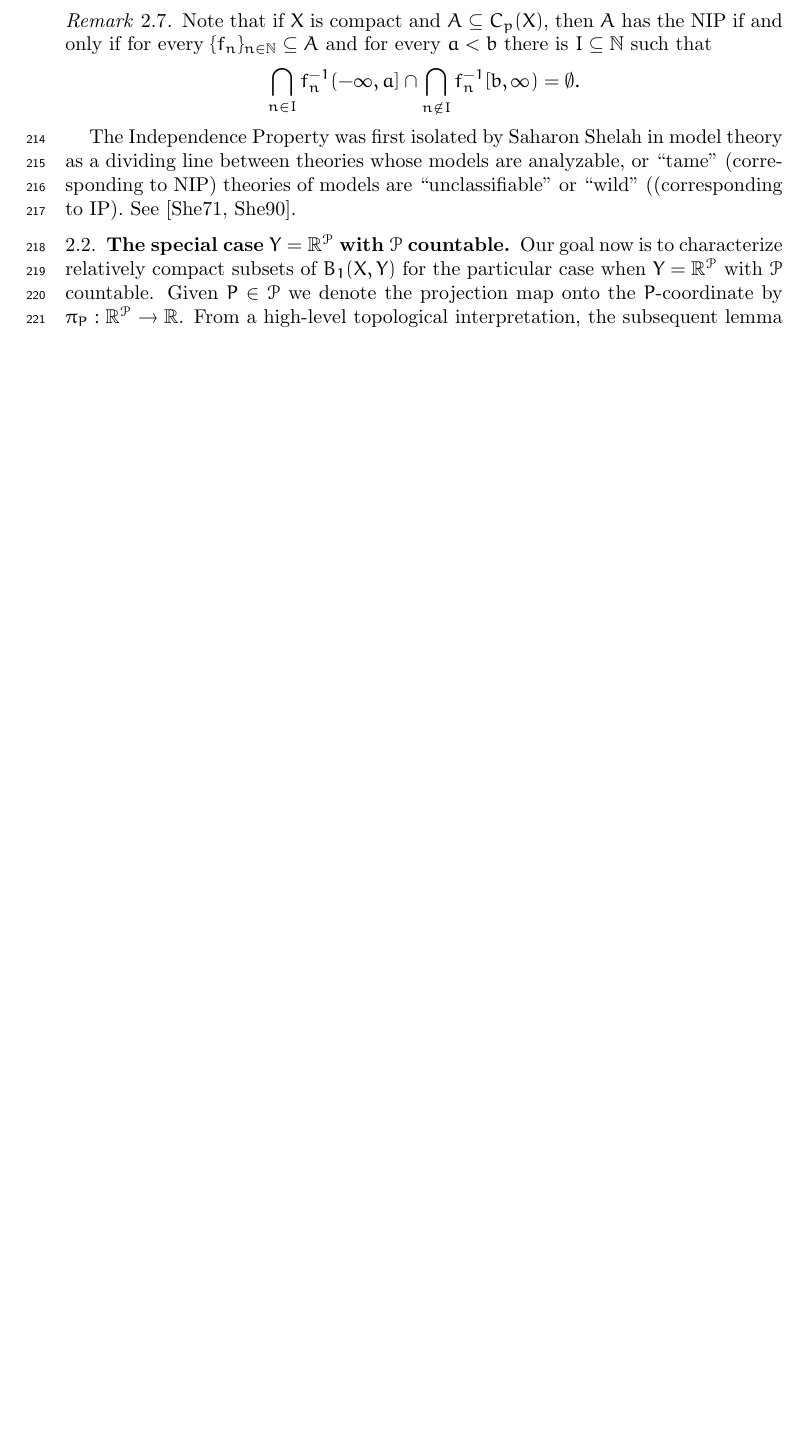
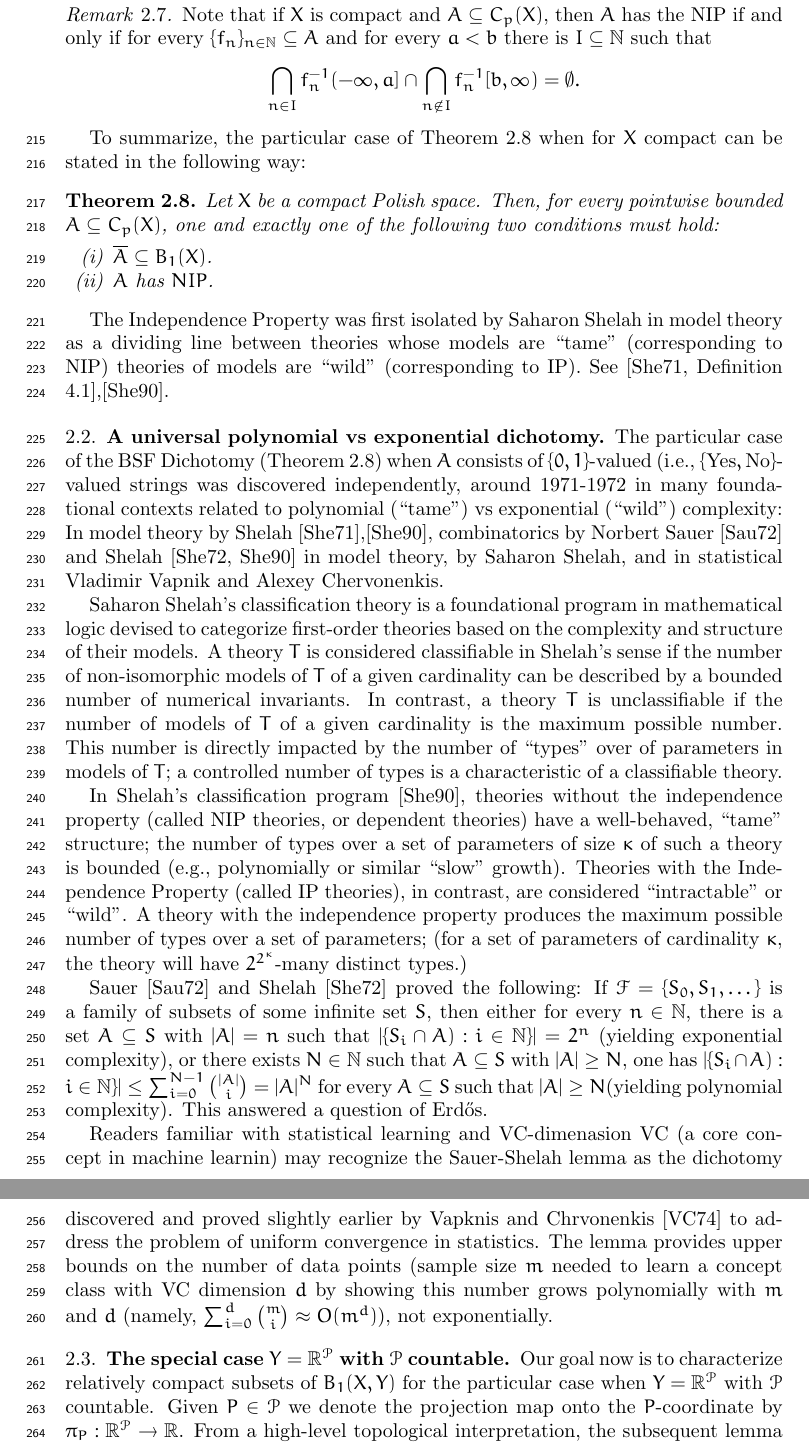
Before and after one commit to tonamatos/DeepComputationsNIP, a LaTeX paper (main.tex): part of page 6 of 19 before the commit and two parts of pages 6 and 7 of 20 after it, the two joined at a grey line, cut so that both start at the same text, the shorter picture padded with empty space. Compiled offline with pdfLaTeX.

Commit message:
Rrefined section 2 and the abstract

```diff
--- a/main.tex
+++ b/main.tex
@@ -254,8 +257,40 @@ $$\bigcap_{n\in I}f_n^{-1}(-\infty,a]\cap\bigcap_{n\notin I}f_n^{-1}[b,\infty)=\
 \end{rem}
 
 
+To summarize, the particular case of Theorem~\ref{BFT} when for $X$ compact can be stated in the following way:
 
-The Independence Property was first isolated by Saharon Shelah in model theory as a dividing line between theories whose models are analyzable, or ``tame'' (corresponding to NIP) theories of models are ``unclassifiable" or ``wild" ((corresponding to IP). See~\cite{Shelah:1971,Shelah:1990}.
+
+\begin{thm}
+\label{BFT}
+    Let $X$ be a compact Polish space. Then, for every pointwise bounded  $A\subseteq C_p(X)$, one and exactly one of the following two conditions must hold:
+        \begin{enumerate}[(i)]
+        \item $\overline{A}\subseteq B_1(X)$.
+        \item $A$ has $NIP$.
+    \end{enumerate}
+\end{thm}
+
+
+
+
+
+
+The Independence Property was first isolated by Saharon Shelah in model theory as a dividing line between theories whose models are ``tame'' (corresponding to NIP) theories of models are ``wild" (corresponding to IP). See~\cite[Definition 4.1]{Shelah:1971},\cite{Shelah:1990}.
+
+
+\subsection{A universal polynomial vs exponential dichotomy}
+
+The particular case of the BSF Dichotomy (Theorem~\ref{BFT}) when $A$ consists of $\{0,1\}$-valued (i.e., $\{\text{Yes},\text{No}\}$-valued strings was discovered independently, around 1971-1972 in many foundational contexts related to polynomial (``tame") vs exponential (``wild'') complexity:  In model theory by Shelah~\cite{Shelah:1971},\cite{Shelah:1990}, combinatorics by Norbert Sauer~\cite{Sauer:1972} and Shelah~\cite{Shelah:1972,Shelah:1990} in model theory, by Saharon Shelah, and in statistical Vladimir Vapnik and Alexey Chervonenkis.
+
+Saharon Shelah's classification theory is a foundational program in mathematical logic devised to categorize first-order theories based on the complexity and structure of their models. A theory $T$ is considered classifiable in Shelah's sense if the number of non-isomorphic models of $T$ of a given cardinality can be described by a bounded number of numerical invariants. In contrast, a theory $T$ is unclassifiable if the number of models of $T$ of a given cardinality is the maximum possible number. This number is directly impacted by the number of ``types'' over  of parameters in models of $T$; a controlled number of types is a characteristic of a classifiable theory.
+
+In Shelah's classification program~\cite{Shelah:1990}, theories without the independence property (called NIP theories, or dependent theories) have a well-behaved, ``tame" structure; the number of types over a set of parameters of size $\kappa$ of such a theory is bounded (e.g., polynomially or similar ``slow" growth). Theories with the Independence Property  (called IP theories), in contrast, are considered ``intractable" or ``wild''. A theory with the independence property produces the maximum possible number of types over a set of parameters;  (for a set of parameters of cardinality $\kappa$, the theory will have $2^{2^{\kappa}}$-many distinct types.)
+
+ Sauer~\cite{Sauer:1972} and Shelah~\cite{Shelah:1972} proved the following: If $\mathscr{F}=\{S_0,S_1,\dots\}$ is a family of subsets of some infinite set $S$, then either for every $n\in\mathbb{N}$, there is a set $A\subseteq S$ with $|A|=n$ such that $|\{S_i\cap A): i\in\mathbb{N}\}|=2^n$ (yielding exponential complexity),
+or there exists $N\in\mathbb{N}$ such that  $A\subseteq S$ with $|A|\ge N$, one has
+$|\{S_i\cap A): i\in\mathbb{N}\}| \le \sum_{i=0}^{N-1} \binom{|A|}{i} =|A|^N$ for every $A\subseteq S$ such that $|A|\ge N$(yielding polynomial complexity). This answered a question of Erd\H{o}s.
+
+Readers familiar with statistical learning and VC-dimenasion VC (a core concept in machine learnin) may recognize the Sauer-Shelah lemma as the dichotomy discovered and proved slightly earlier by Vapknis and Chrvonenkis~\cite{Vapnik-Chervonenkis:1974} to address the problem of uniform convergence in statistics.
+ The lemma provides upper bounds on the number of data points (sample size $m$ needed to learn a concept class with VC dimension $d$ by showing this number grows polynomially with \(m\) and \(d\) (namely, $\sum _{i=0}^{d}{m \choose i}\approx O(m^{d})$), not exponentially.
 
 \subsection{The special case $Y=\mathbb{R}^\mathcal{P}$ with $\mathcal{P}$ countable.}
 
```
Also changed, not shown: bib.bib (+33 -0 lines), main.bbl, main.pdf, main.tex (7 more changed lines), 5 other files.
